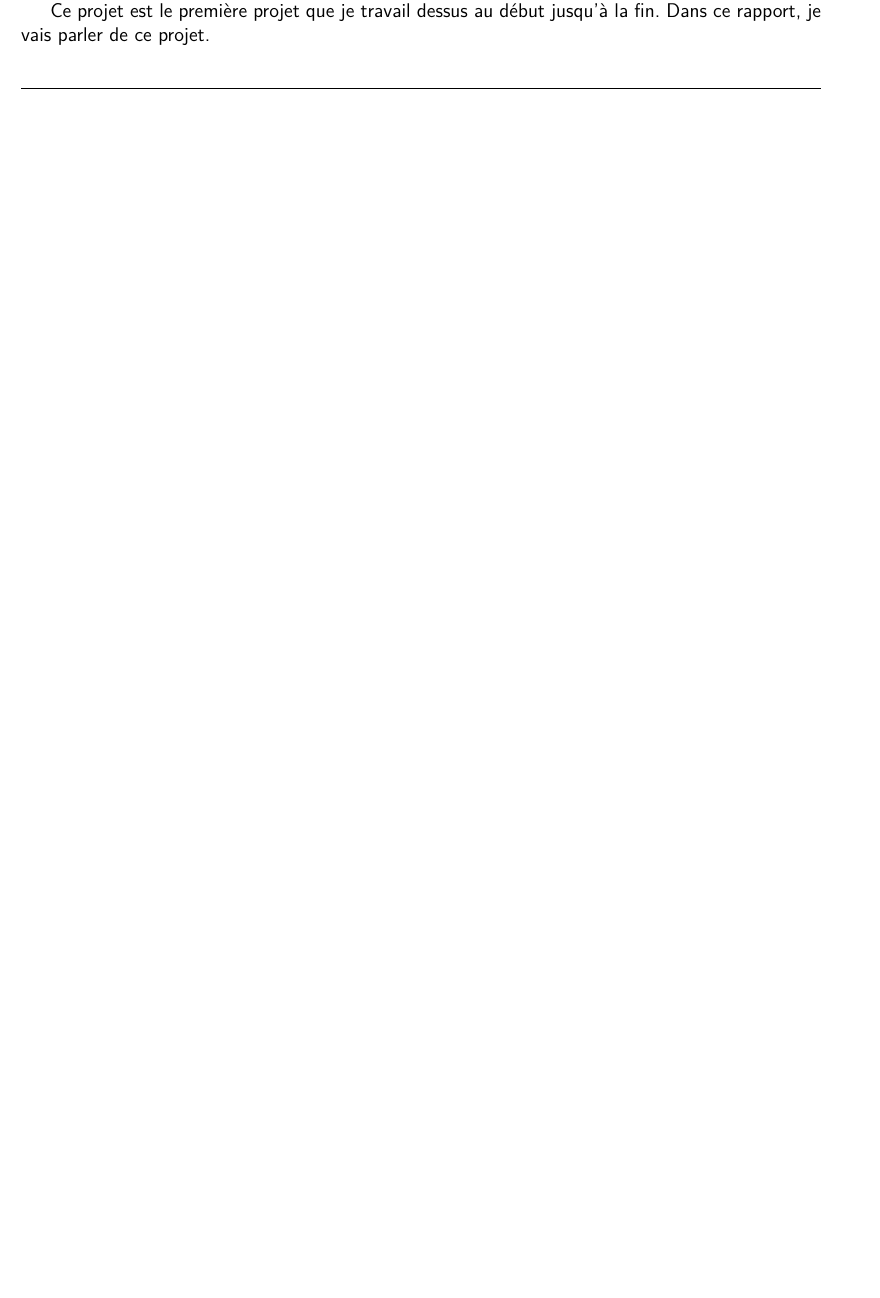
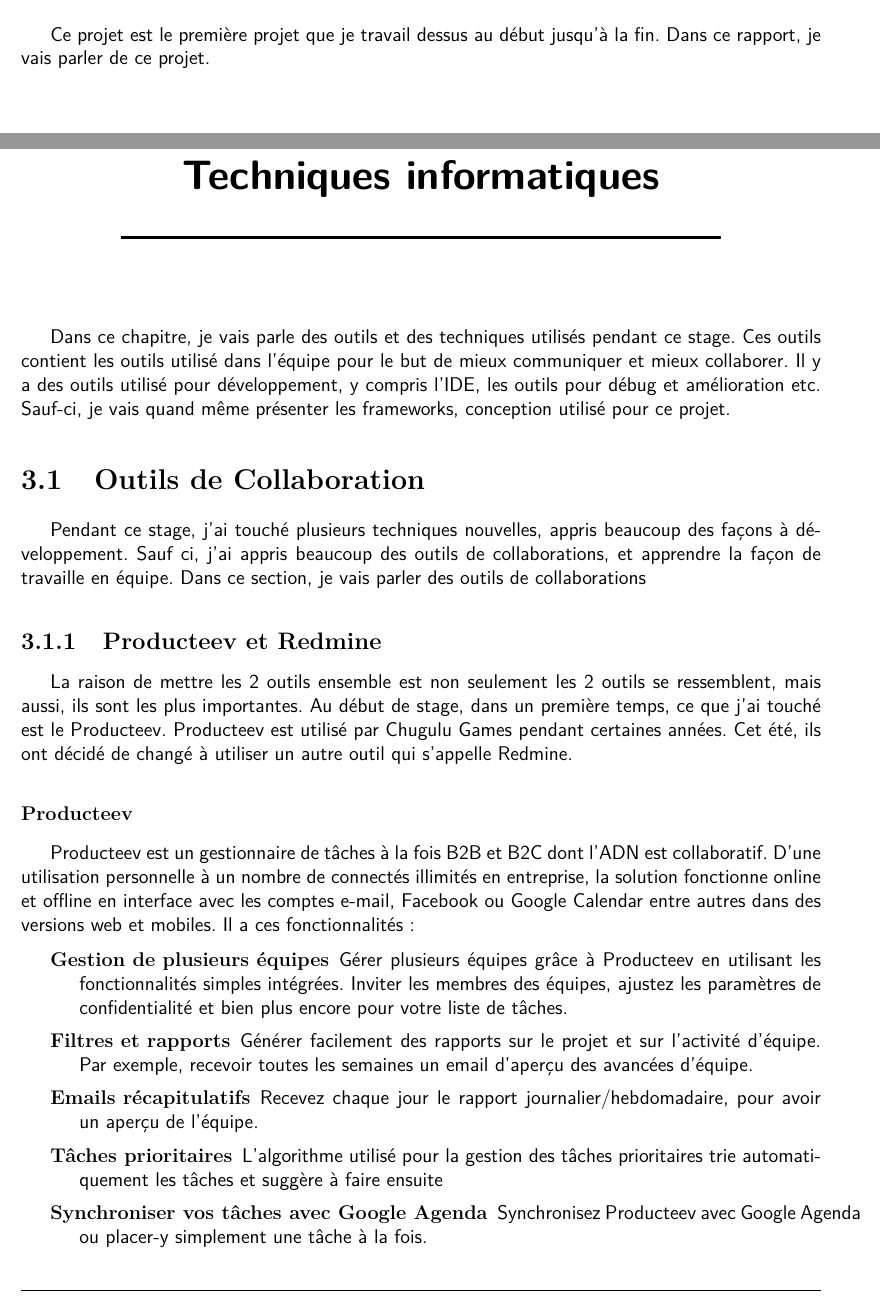
Before and after one commit to Borluse/RapportStageFin, a LaTeX thesis (Modele_Rapport.tex, which reads Inclusion/Techniques.tex): part of page 10 of 13 before the commit and two parts of pages 11 and 12 of 15 after it, the two joined at a grey line, cut so that both start at the same text, the shorter picture padded with empty space. Compiled offline with pdfLaTeX.

Commit message:
Add producteev

```diff
--- a/Inclusion/Techniques.tex
+++ b/Inclusion/Techniques.tex
@@ -0,0 +1,28 @@
+\chapter{Techniques informatiques} % (fold)
+\label{cha:techniques_informatiques}
+
+Dans ce chapitre, je vais parle des outils et des techniques utilisés pendant ce stage. Ces outils contient les outils utilisé dans l'équipe pour le but de mieux communiquer et mieux collaborer. Il y a des outils utilisé pour développement, y compris l'IDE, les outils pour débug et amélioration etc. Sauf-ci, je vais quand même présenter les frameworks, conception utilisé pour ce projet.
+
+\section{Outils de Collaboration} % (fold)
+\label{sec:outils_de_collaboration}
+
+Pendant ce stage, j'ai touché plusieurs techniques nouvelles, appris beaucoup des façons à développement. Sauf ci, j'ai appris beaucoup des outils de collaborations, et apprendre la façon de travaille en équipe. Dans ce section, je vais parler des outils de collaborations
+
+\subsection{Producteev et Redmine} % (fold)
+\label{ssub:producteev_et_redmine}
+
+La raison de mettre les 2 outils ensemble est non seulement les 2 outils se ressemblent, mais aussi, ils sont les plus importantes. Au début de stage, dans un première temps, ce que j'ai touché est le Producteev. Producteev est utilisé par Chugulu Games pendant certaines années. Cet été, ils ont décidé de changé à utiliser un autre outil qui s'appelle Redmine.
+
+\subsubsection{Producteev} % (fold)
+\label{ssub:producteev}
+
+% TODO Add le logo Producteev:
+
+Producteev est un gestionnaire de tâches à la fois B2B et B2C dont l’ADN est collaboratif. D’une utilisation personnelle à un nombre de connectés illimités en entreprise, la solution fonctionne online et offline en interface avec les comptes e-mail, Facebook ou Google Calendar entre autres dans des versions web et mobiles. Il a ces fonctionnalités :
+\begin{description}
+	\item[Gestion de plusieurs équipes] Gérer plusieurs équipes grâce à Producteev en utilisant les fonctionnalités simples intégrées. Inviter les membres des équipes, ajustez les paramètres de confidentialité et bien plus encore pour votre liste de tâches.
+	\item[Filtres et rapports] Générer facilement des rapports sur le projet et sur l'activité d'équipe. Par exemple, recevoir toutes les semaines un email d'aperçu des avancées d'équipe.
+	\item[Emails récapitulatifs] Recevez chaque jour le rapport journalier/hebdomadaire, pour avoir un aperçu de l'équipe.
+	\item[Tâches prioritaires]  L'algorithme utilisé pour la gestion des tâches prioritaires trie automatiquement les tâches et  suggère à faire ensuite
+	\item[Synchroniser vos tâches avec Google Agenda] Synchronisez Producteev avec Google Agenda ou placer-y simplement une tâche à la fois.
+\end{description}
```
Also changed, not shown: Inclusion/Presentation.tex (+12 -12 lines), Modele_Rapport.tex (+1 -0 lines), Inclusion/Techniques.tex (22 more changed lines).
